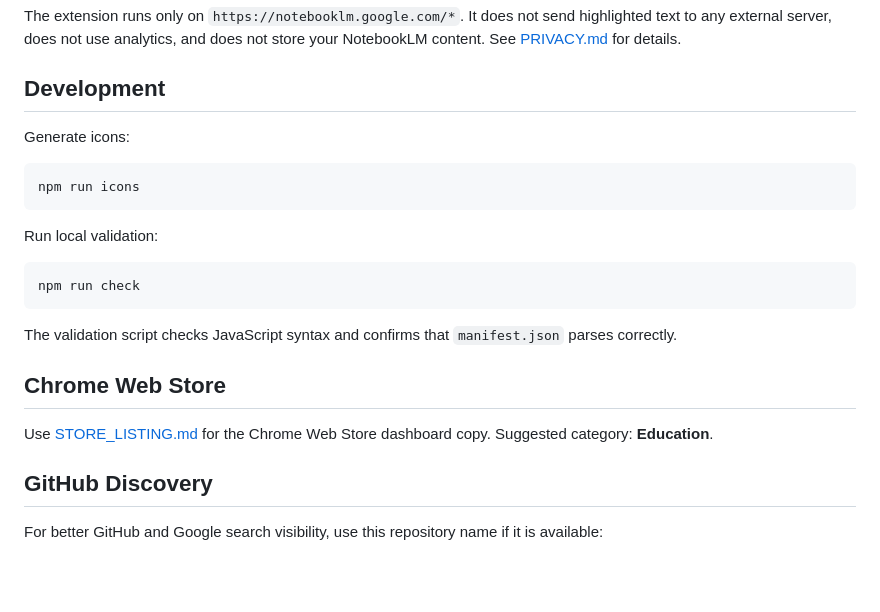
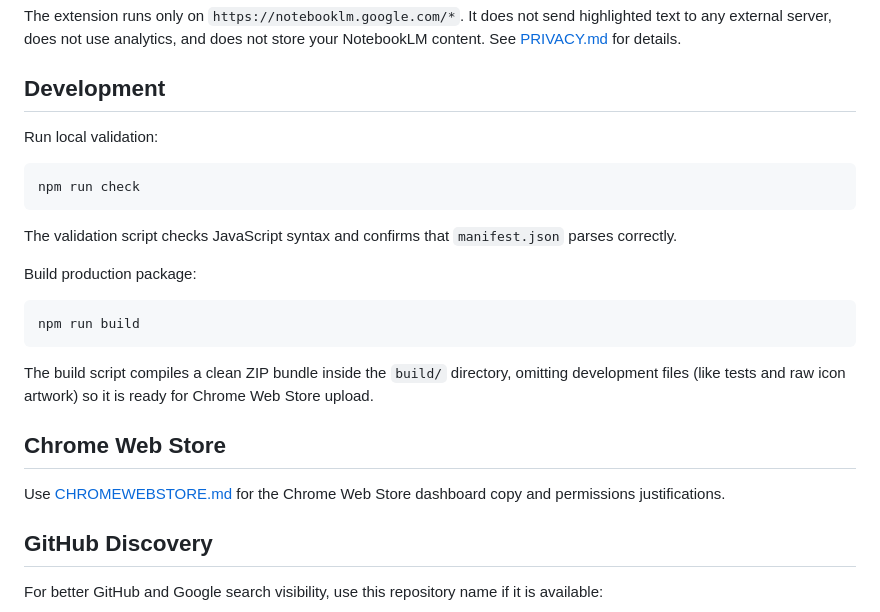
Before and after one commit to teklidtr/notebooklm-highlight-to-explain, a Markdown page: README.md, the part around the change. Drawn GitHub-style; blank space fills up the shorter version.

Commit message:
docs: update README development scripts and store metadata tracking

````diff
--- a/README.md
+++ b/README.md
@@ -33,12 +33,6 @@ The extension runs only on `https://notebooklm.google.com/*`. It does not send h
 
 ## Development
 
-Generate icons:
-
-```sh
-npm run icons
-```
-
 Run local validation:
 
 ```sh
@@ -47,9 +41,17 @@ npm run check
 
 The validation script checks JavaScript syntax and confirms that `manifest.json` parses correctly.
 
+Build production package:
+
+```sh
+npm run build
+```
+
+The build script compiles a clean ZIP bundle inside the `build/` directory, omitting development files (like tests and raw icon artwork) so it is ready for Chrome Web Store upload.
+
 ## Chrome Web Store
 
-Use [STORE_LISTING.md](STORE_LISTING.md) for the Chrome Web Store dashboard copy. Suggested category: **Education**.
+Use [CHROMEWEBSTORE.md](CHROMEWEBSTORE.md) for the Chrome Web Store dashboard copy and permissions justifications.
 
 ## GitHub Discovery
 
````
